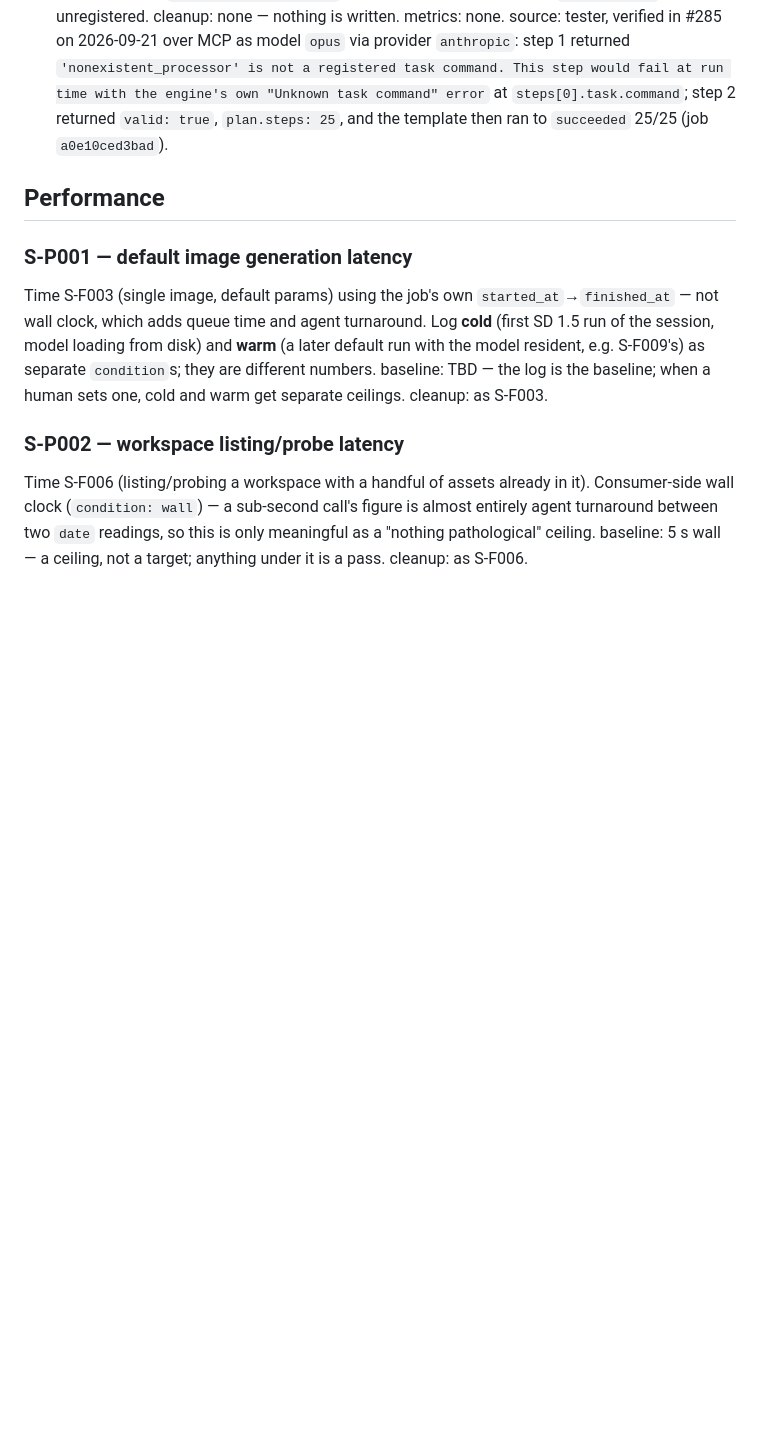
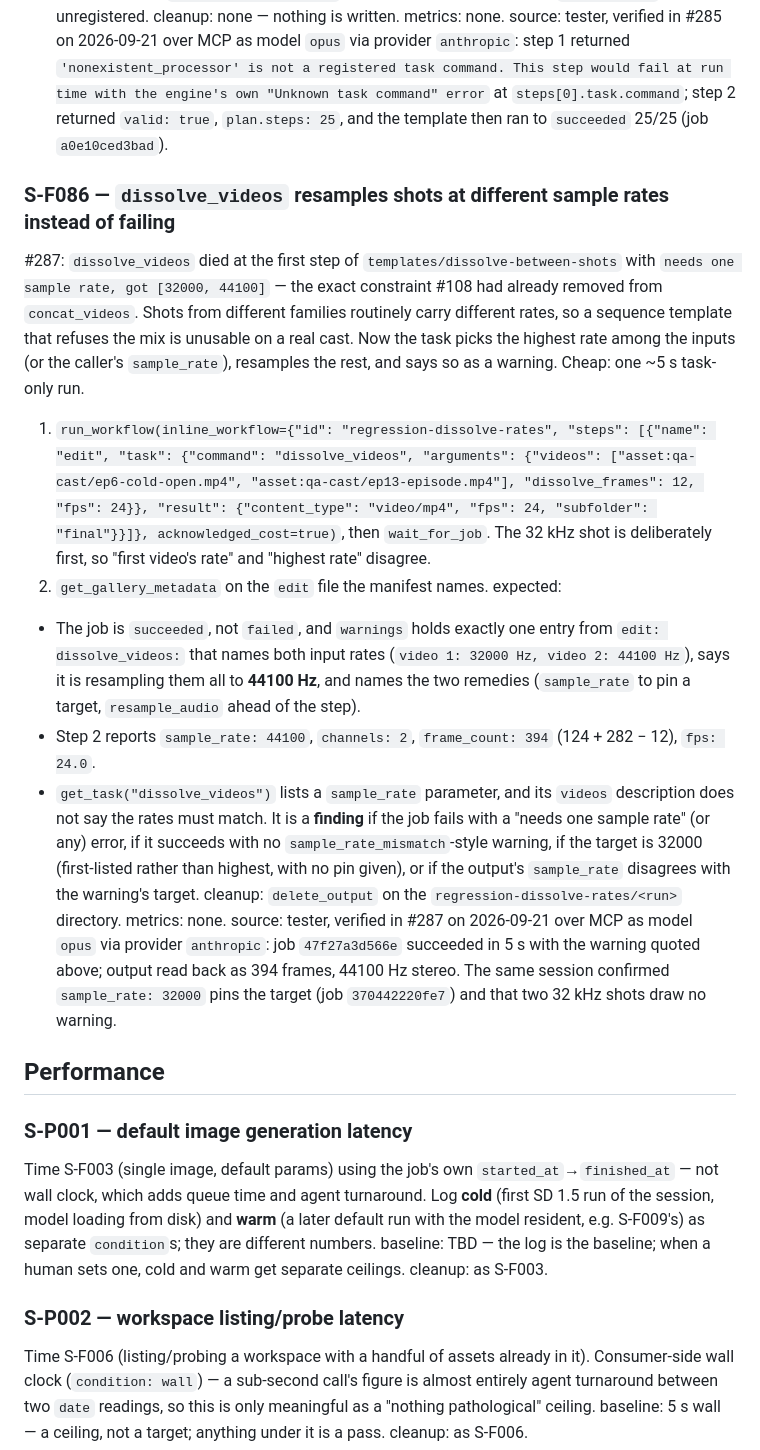
Before and after one commit to dkackman/harnest, a Markdown page: regression-suite-smoke.md, the part around one of its changes. Rendered like a GitHub page; blank space fills up the shorter version.

Commit message:
regression: tester added case (cycle 29)
Co-Authored-By: Claude (opus) <noreply@anthropic.com>

```diff
--- a/regression-suite-smoke.md
+++ b/regression-suite-smoke.md
@@ -2223,6 +2226,40 @@ This step would fail at run time with the engine's own "Unknown task command" er
 `steps[0].task.command`; step 2 returned `valid: true`, `plan.steps: 25`, and the
 template then ran to `succeeded` 25/25 (job `a0e10ced3bad`).
 
+### S-F086 — `dissolve_videos` resamples shots at different sample rates instead of failing
+#287: `dissolve_videos` died at the first step of `templates/dissolve-between-shots` with
+`needs one sample rate, got [32000, 44100]` — the exact constraint #108 had already
+removed from `concat_videos`. Shots from different families routinely carry different
+rates, so a sequence template that refuses the mix is unusable on a real cast. Now the
+task picks the highest rate among the inputs (or the caller's `sample_rate`), resamples
+the rest, and says so as a warning. Cheap: one ~5 s task-only run.
+1. `run_workflow(inline_workflow={"id": "regression-dissolve-rates", "steps": [{"name":
+   "edit", "task": {"command": "dissolve_videos", "arguments": {"videos":
+   ["asset:qa-cast/ep6-cold-open.mp4", "asset:qa-cast/ep13-episode.mp4"],
+   "dissolve_frames": 12, "fps": 24}}, "result": {"content_type": "video/mp4", "fps":
+   24, "subfolder": "final"}}]}, acknowledged_cost=true)`, then `wait_for_job`. The 32 kHz
+   shot is deliberately first, so "first video's rate" and "highest rate" disagree.
+2. `get_gallery_metadata` on the `edit` file the manifest names.
+expected:
+- The job is `succeeded`, not `failed`, and `warnings` holds exactly one entry from
+  `edit: dissolve_videos:` that names both input rates (`video 1: 32000 Hz, video 2:
+  44100 Hz`), says it is resampling them all to **44100 Hz**, and names the two remedies
+  (`sample_rate` to pin a target, `resample_audio` ahead of the step).
+- Step 2 reports `sample_rate: 44100`, `channels: 2`, `frame_count: 394` (124 + 282 − 12),
+  `fps: 24.0`.
+- `get_task("dissolve_videos")` lists a `sample_rate` parameter, and its `videos`
+  description does not say the rates must match.
+It is a **finding** if the job fails with a "needs one sample rate" (or any) error, if it
+succeeds with no `sample_rate_mismatch`-style warning, if the target is 32000 (first-listed
+rather than highest, with no pin given), or if the output's `sample_rate` disagrees with the
+warning's target.
+cleanup: `delete_output` on the `regression-dissolve-rates/<run>` directory.
+metrics: none.
+source: tester, verified in #287 on 2026-09-21 over MCP as model `opus` via provider
+`anthropic`: job `47f27a3d566e` succeeded in 5 s with the warning quoted above; output read
+back as 394 frames, 44100 Hz stereo. The same session confirmed `sample_rate: 32000` pins
+the target (job `370442220fe7`) and that two 32 kHz shots draw no warning.
+
 ## Performance
 
 ### S-P001 — default image generation latency
```
Also changed, not shown: other parts of regression-suite-smoke.md (+5 -2 lines).
